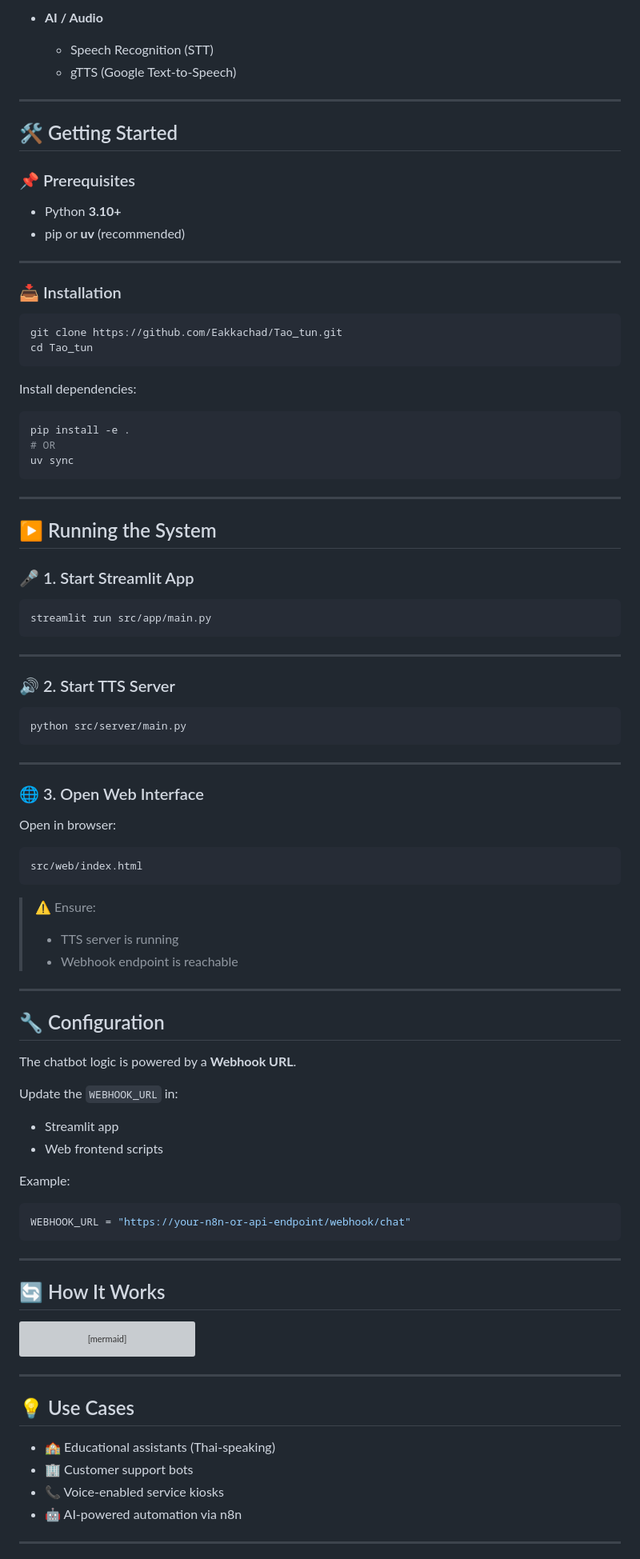
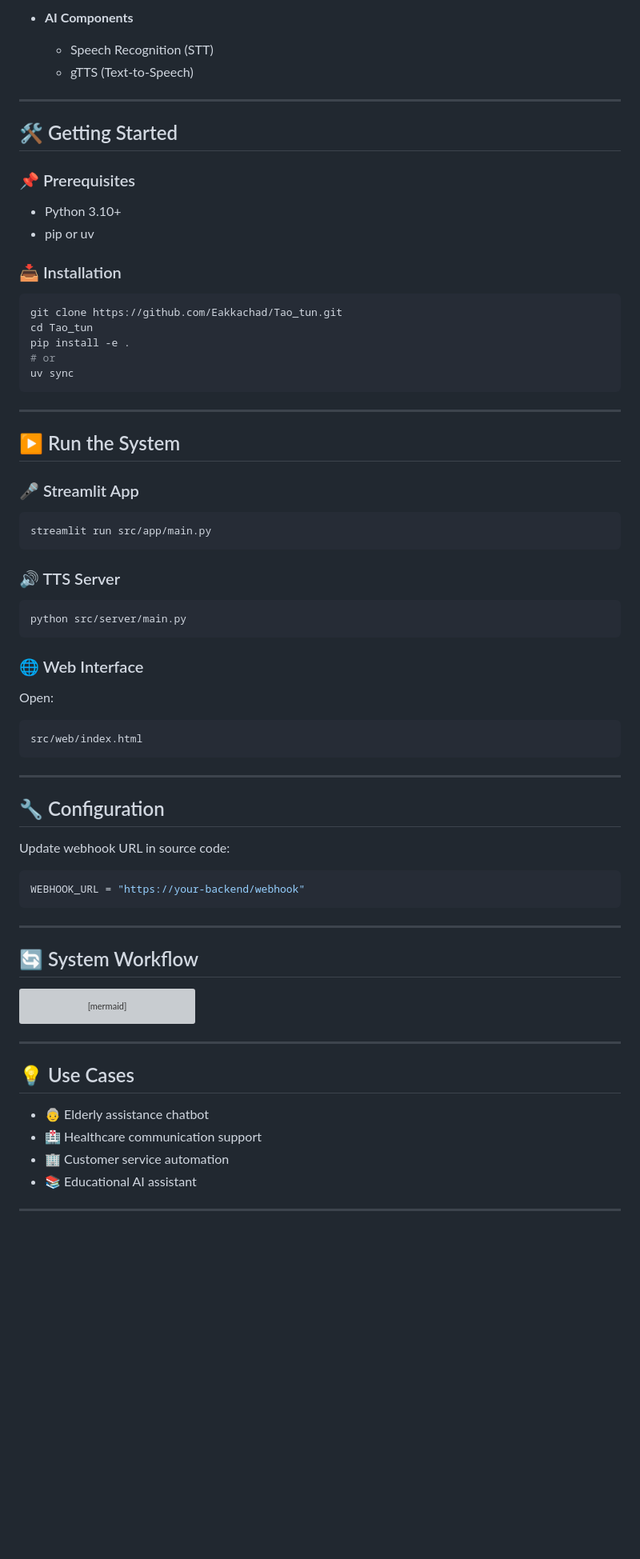
Before and after one commit to Dxrksvng/Healtcare-Super-ai-ss5, a Markdown page: README.md, the part around one of its changes. Shown at 80% size. Drawn GitHub-style; blank space fills up the shorter version; grey boxes are pictures that could not be loaded.

````diff
--- a/README.md
+++ b/README.md
@@ -85,8 +83,8 @@ Tao_tun/
 
-* **AI / Audio**
+* **AI Components**
 
   * Speech Recognition (STT)
-  * gTTS (Google Text-to-Speech)
+  * gTTS (Text-to-Speech)
 
 ---
 
@@ -94,79 +92,56 @@ Tao_tun/
 
 ### 📌 Prerequisites
 
-* Python **3.10+**
-* pip or **uv** (recommended)
-
----
+* Python 3.10+
+* pip or uv
 
 ### 📥 Installation
 
 ```bash
 git clone https://github.com/Eakkachad/Tao_tun.git
 cd Tao_tun
-```
-
-Install dependencies:
-
-```bash
 pip install -e .
-# OR
+# or
 uv sync
 ```
 
 ---
 
-## ▶️ Running the System
+## ▶️ Run the System
 
-### 🎤 1. Start Streamlit App
+### 🎤 Streamlit App
 
 ```bash
 streamlit run src/app/main.py
 ```
 
----
-
-### 🔊 2. Start TTS Server
+### 🔊 TTS Server
 
 ```bash
 python src/server/main.py
 ```
 
----
+### 🌐 Web Interface
 
-### 🌐 3. Open Web Interface
-
-Open in browser:
+Open:
 
 ```
 src/web/index.html
 ```
 
-> ⚠️ Ensure:
->
-> * TTS server is running
-> * Webhook endpoint is reachable
-
 ---
 
 ## 🔧 Configuration
 
-The chatbot logic is powered by a **Webhook URL**.
-
-Update the `WEBHOOK_URL` in:
-
-* Streamlit app
-* Web frontend scripts
-
-Example:
+Update webhook URL in source code:
 
 ```python
-WEBHOOK_URL = "https://your-n8n-or-api-endpoint/webhook/chat"
+WEBHOOK_URL = "https://your-backend/webhook"
 ```
 
 ---
 
-## 🔄 How It Works
+## 🔄 System Workflow
 
 ```mermaid
 flowchart LR
@@ -181,10 +156,10 @@ flowchart LR
 
 ## 💡 Use Cases
 
-* 🏫 Educational assistants (Thai-speaking)
-* 🏢 Customer support bots
-* 📞 Voice-enabled service kiosks
-* 🤖 AI-powered automation via n8n
+* 👵 Elderly assistance chatbot
+* 🏥 Healthcare communication support
+* 🏢 Customer service automation
+* 📚 Educational AI assistant
 
 ---
 
````
Also changed, not shown: other parts of README.md (+49 -53 lines).
